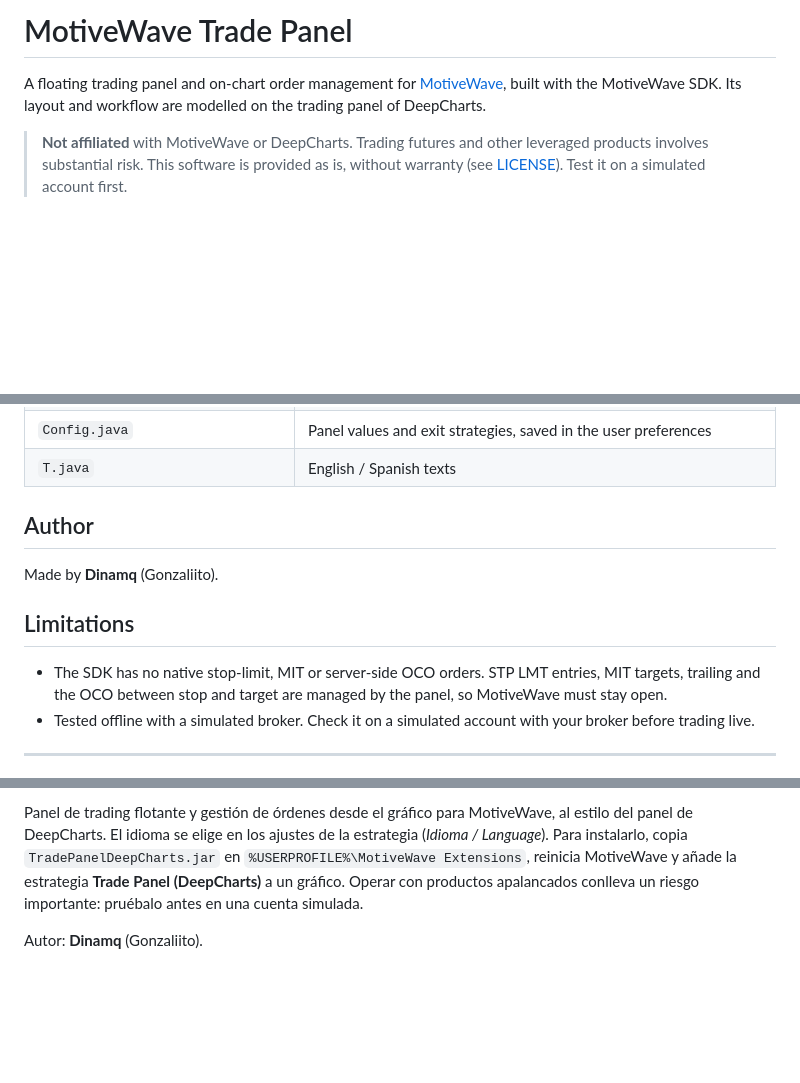
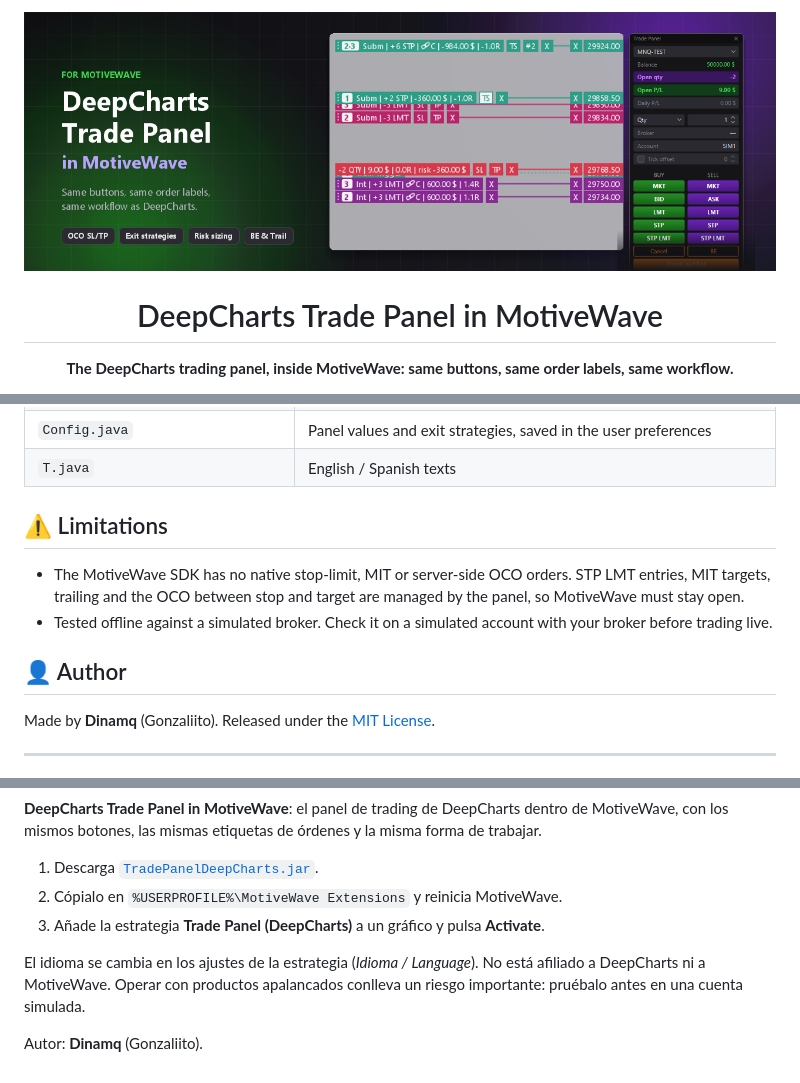
Before and after one commit to Dinamq/deepcharts-trade-panel-motivewave, a Markdown page: README.md, 3 parts joined by grey strips. Drawn GitHub-style; pictures changed too: docs/img/banner.png (added); folded sections open; blank space fills up the shorter version.

```diff
--- a/README.md
+++ b/README.md
@@ -1,6 +1,10 @@
-# MotiveWave Trade Panel
+<p align="center">
+  <img src="docs/img/banner.png" alt="DeepCharts Trade Panel in MotiveWave" width="100%">
+</p>
 
-A floating trading panel and on-chart order management for [MotiveWave](https://www.motivewave.com/), built with the MotiveWave SDK. Its layout and workflow are modelled on the trading panel of DeepCharts.
+<h1 align="center">DeepCharts Trade Panel in MotiveWave</h1>
 
-> **Not affiliated** with MotiveWave or DeepCharts. Trading futures and other leveraged products involves substantial risk. This software is provided as is, without warranty (see [LICENSE](LICENSE)). Test it on a simulated account first.
+<p align="center">
+  <b>The DeepCharts trading panel, inside MotiveWave: same buttons, same order labels, same workflow.</b>
+</p>
 
@@ -72,14 +105,16 @@ The tests (`test/java/com/tradepanel/EngineTest.java`) run the order engine agai
 | `Config.java` | Panel values and exit strategies, saved in the user preferences |
 | `T.java` | English / Spanish texts |
 
-## Author
+</details>
 
-Made by **Dinamq** (Gonzaliito).
+## ⚠️ Limitations
 
-## Limitations
+- The MotiveWave SDK has no native stop-limit, MIT or server-side OCO orders. STP LMT entries, MIT targets, trailing and the OCO between stop and target are managed by the panel, so MotiveWave must stay open.
+- Tested offline against a simulated broker. Check it on a simulated account with your broker before trading live.
 
-- The SDK has no native stop-limit, MIT or server-side OCO orders. STP LMT entries, MIT targets, trailing and the OCO between stop and target are managed by the panel, so MotiveWave must stay open.
-- Tested offline with a simulated broker. Check it on a simulated account with your broker before trading live.
+## 👤 Author
+
+Made by **Dinamq** (Gonzaliito). Released under the [MIT License](LICENSE).
 
 ---
 
@@ -87,4 +123,10 @@ Made by **Dinamq** (Gonzaliito).
 
-Panel de trading flotante y gestión de órdenes desde el gráfico para MotiveWave, al estilo del panel de DeepCharts. El idioma se elige en los ajustes de la estrategia (*Idioma / Language*). Para instalarlo, copia `TradePanelDeepCharts.jar` en `%USERPROFILE%\MotiveWave Extensions`, reinicia MotiveWave y añade la estrategia **Trade Panel (DeepCharts)** a un gráfico. Operar con productos apalancados conlleva un riesgo importante: pruébalo antes en una cuenta simulada.
+**DeepCharts Trade Panel in MotiveWave**: el panel de trading de DeepCharts dentro de MotiveWave, con los mismos botones, las mismas etiquetas de órdenes y la misma forma de trabajar.
+
+1. Descarga [`TradePanelDeepCharts.jar`](https://github.com/Dinamq/deepcharts-trade-panel-motivewave/releases/latest/download/TradePanelDeepCharts.jar).
+2. Cópialo en `%USERPROFILE%\MotiveWave Extensions` y reinicia MotiveWave.
+3. Añade la estrategia **Trade Panel (DeepCharts)** a un gráfico y pulsa **Activate**.
+
+El idioma se cambia en los ajustes de la estrategia (*Idioma / Language*). No está afiliado a DeepCharts ni a MotiveWave. Operar con productos apalancados conlleva un riesgo importante: pruébalo antes en una cuenta simulada.
 
 Autor: **Dinamq** (Gonzaliito).
```
Also changed, not shown: other parts of README.md (+70 -38 lines), docs/img/chart.png, docs/img/exit-strategy.png, docs/img/panel.png.
